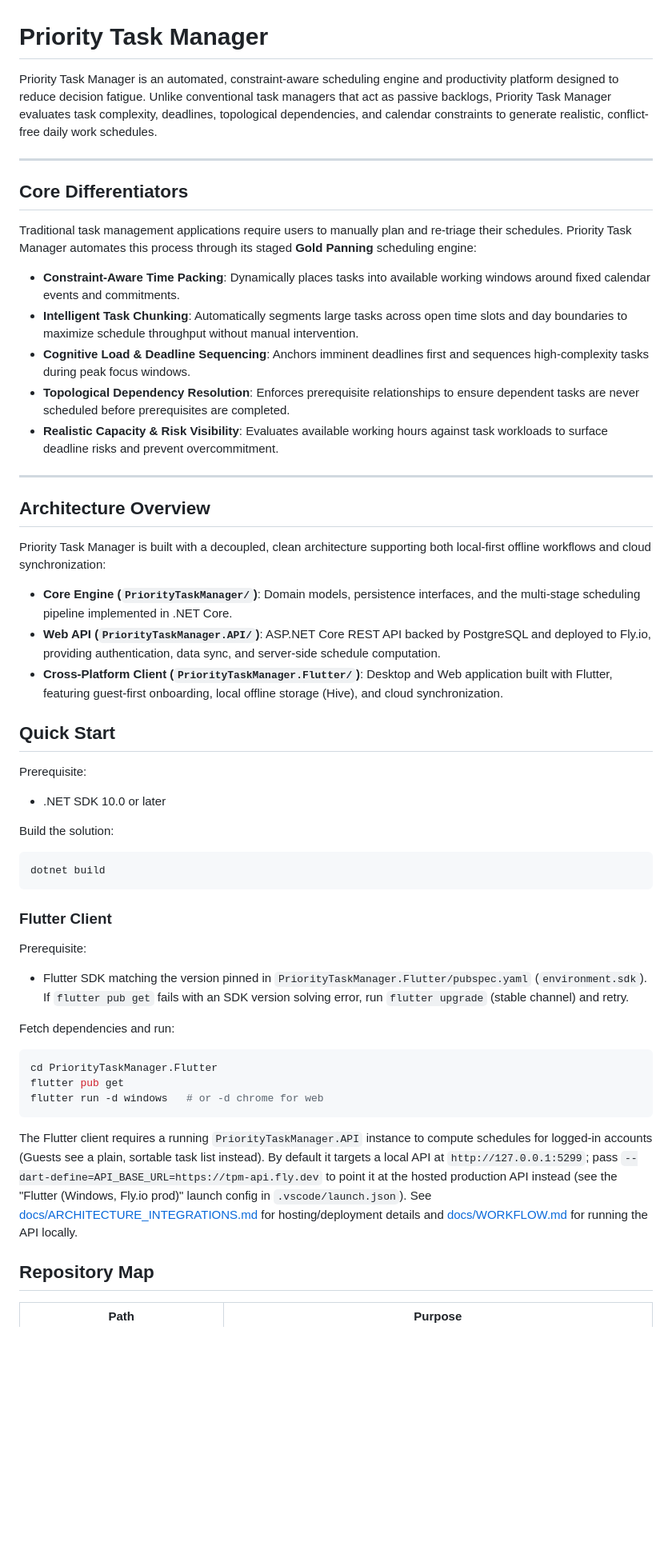
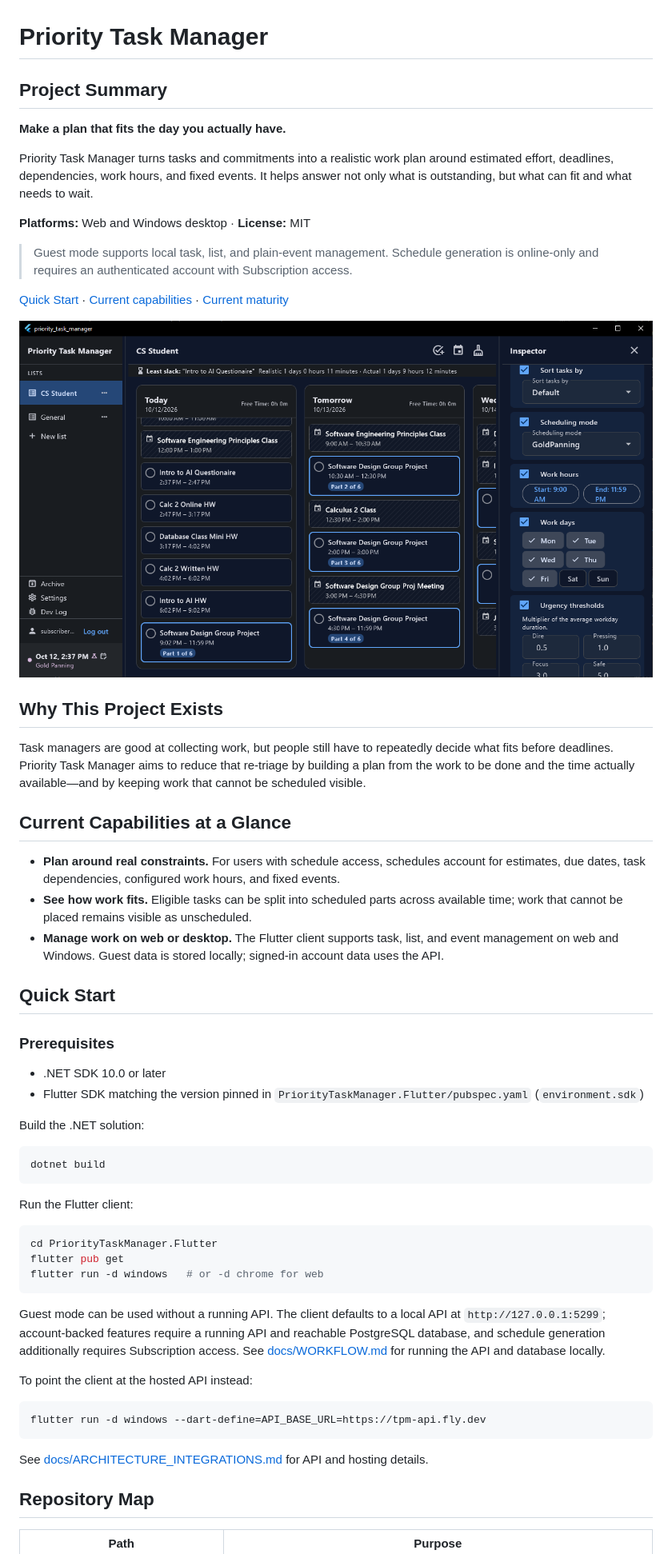
Before and after one commit to DracoNick0/Priority-Task-Manager, a Markdown page: README.md, the part around the change printed below. Shown: that part at 80% size. Rendered like a GitHub page; pictures changed too: docs/images/image.png (added); blank space fills up the shorter version.

Commit message:
docs(readme): refresh project overview and setup guidance

````diff
--- a/README.md
+++ b/README.md
@@ -1,48 +1,43 @@
 # Priority Task Manager
 
-Priority Task Manager is an automated, constraint-aware scheduling engine and productivity platform designed to reduce decision fatigue. Unlike conventional task managers that act as passive backlogs, Priority Task Manager evaluates task complexity, deadlines, topological dependencies, and calendar constraints to generate realistic, conflict-free daily work schedules.
+## Project Summary
 
----
+**Make a plan that fits the day you actually have.**
 
-## Core Differentiators
+Priority Task Manager turns tasks and commitments into a realistic work plan around estimated effort, deadlines, dependencies, work hours, and fixed events. It helps answer not only what is outstanding, but what can fit and what needs to wait.
 
-Traditional task management applications require users to manually plan and re-triage their schedules. Priority Task Manager automates this process through its staged **Gold Panning** scheduling engine:
+**Platforms:** Web and Windows desktop · **License:** MIT
 
-* **Constraint-Aware Time Packing**: Dynamically places tasks into available working windows around fixed calendar events and commitments.
-* **Intelligent Task Chunking**: Automatically segments large tasks across open time slots and day boundaries to maximize schedule throughput without manual intervention.
-* **Cognitive Load & Deadline Sequencing**: Anchors imminent deadlines first and sequences high-complexity tasks during peak focus windows.
-* **Topological Dependency Resolution**: Enforces prerequisite relationships to ensure dependent tasks are never scheduled before prerequisites are completed.
-* **Realistic Capacity & Risk Visibility**: Evaluates available working hours against task workloads to surface deadline risks and prevent overcommitment.
+> Guest mode supports local task, list, and plain-event management. Schedule generation is online-only and requires an authenticated account with Subscription access.
 
----
+[Quick Start](#quick-start) · [Current capabilities](#current-capabilities-at-a-glance) · [Current maturity](#current-maturity-snapshot)
 
-## Architecture Overview
+![alt text](docs/images/image.png)
 
-Priority Task Manager is built with a decoupled, clean architecture supporting both local-first offline workflows and cloud synchronization:
+## Why This Project Exists
 
-* **Core Engine (`PriorityTaskManager/`)**: Domain models, persistence interfaces, and the multi-stage scheduling pipeline implemented in .NET Core.
-* **Web API (`PriorityTaskManager.API/`)**: ASP.NET Core REST API backed by PostgreSQL and deployed to Fly.io, providing authentication, data sync, and server-side schedule computation.
-* **Cross-Platform Client (`PriorityTaskManager.Flutter/`)**: Desktop and Web application built with Flutter, featuring guest-first onboarding, local offline storage (Hive), and cloud synchronization.
+Task managers are good at collecting work, but people still have to repeatedly decide what fits before deadlines. Priority Task Manager aims to reduce that re-triage by building a plan from the work to be done and the time actually available—and by keeping work that cannot be scheduled visible.
+
+## Current Capabilities at a Glance
+
+- **Plan around real constraints.** For users with schedule access, schedules account for estimates, due dates, task dependencies, configured work hours, and fixed events.
+- **See how work fits.** Eligible tasks can be split into scheduled parts across available time; work that cannot be placed remains visible as unscheduled.
+- **Manage work on web or desktop.** The Flutter client supports task, list, and event management on web and Windows. Guest data is stored locally; signed-in account data uses the API.
 
 ## Quick Start
 
-Prerequisite:
+### Prerequisites
 
 - .NET SDK 10.0 or later
+- Flutter SDK matching the version pinned in `PriorityTaskManager.Flutter/pubspec.yaml` (`environment.sdk`)
 
-Build the solution:
+Build the .NET solution:
 
 ```bash
 dotnet build
 ```
 
-### Flutter Client
-
-Prerequisite:
-
-- Flutter SDK matching the version pinned in `PriorityTaskManager.Flutter/pubspec.yaml` (`environment.sdk`). If `flutter pub get` fails with an SDK version solving error, run `flutter upgrade` (stable channel) and retry.
-
-Fetch dependencies and run:
+Run the Flutter client:
 
 ```bash
 cd PriorityTaskManager.Flutter
@@ -50,7 +45,15 @@ flutter pub get
 flutter run -d windows   # or -d chrome for web
 ```
 
-The Flutter client requires a running `PriorityTaskManager.API` instance to compute schedules for logged-in accounts (Guests see a plain, sortable task list instead). By default it targets a local API at `http://127.0.0.1:5299`; pass `--dart-define=API_BASE_URL=https://tpm-api.fly.dev` to point it at the hosted production API instead (see the "Flutter (Windows, Fly.io prod)" launch config in `.vscode/launch.json`). See [docs/ARCHITECTURE_INTEGRATIONS.md](docs/ARCHITECTURE_INTEGRATIONS.md) for hosting/deployment details and [docs/WORKFLOW.md](docs/WORKFLOW.md) for running the API locally.
+Guest mode can be used without a running API. The client defaults to a local API at `http://127.0.0.1:5299`; account-backed features require a running API and reachable PostgreSQL database, and schedule generation additionally requires Subscription access. See [docs/WORKFLOW.md](docs/WORKFLOW.md) for running the API and database locally.
+
+To point the client at the hosted API instead:
+
+```bash
+flutter run -d windows --dart-define=API_BASE_URL=https://tpm-api.fly.dev
+```
+
+See [docs/ARCHITECTURE_INTEGRATIONS.md](docs/ARCHITECTURE_INTEGRATIONS.md) for API and hosting details.
 
 ## Repository Map
 
````
Also changed, not shown: other parts of README.md (+22 -15 lines).
